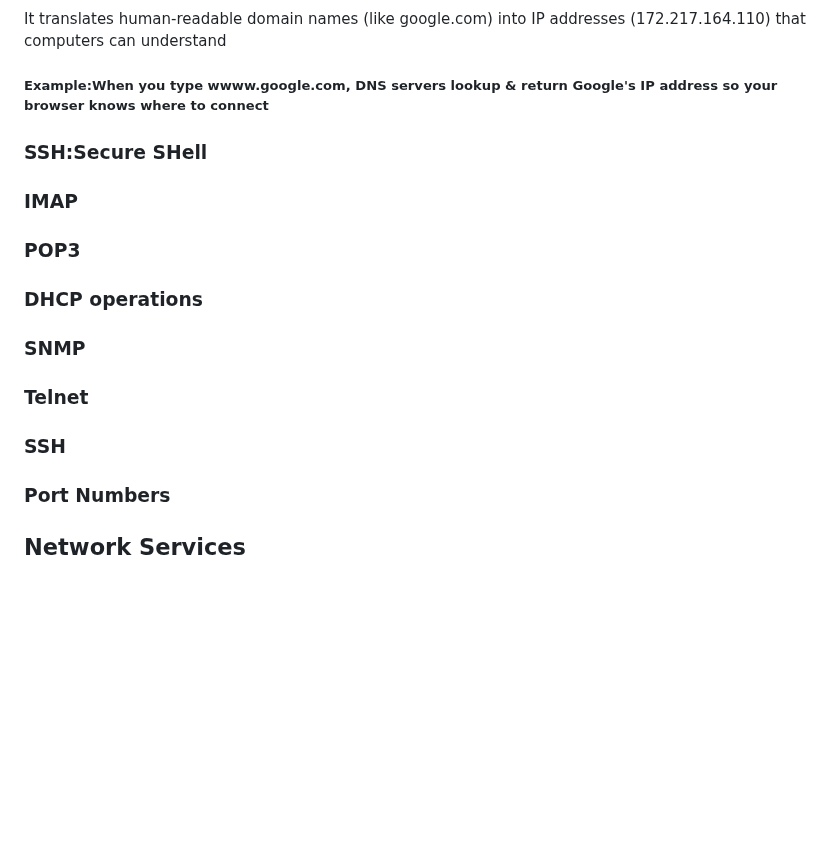
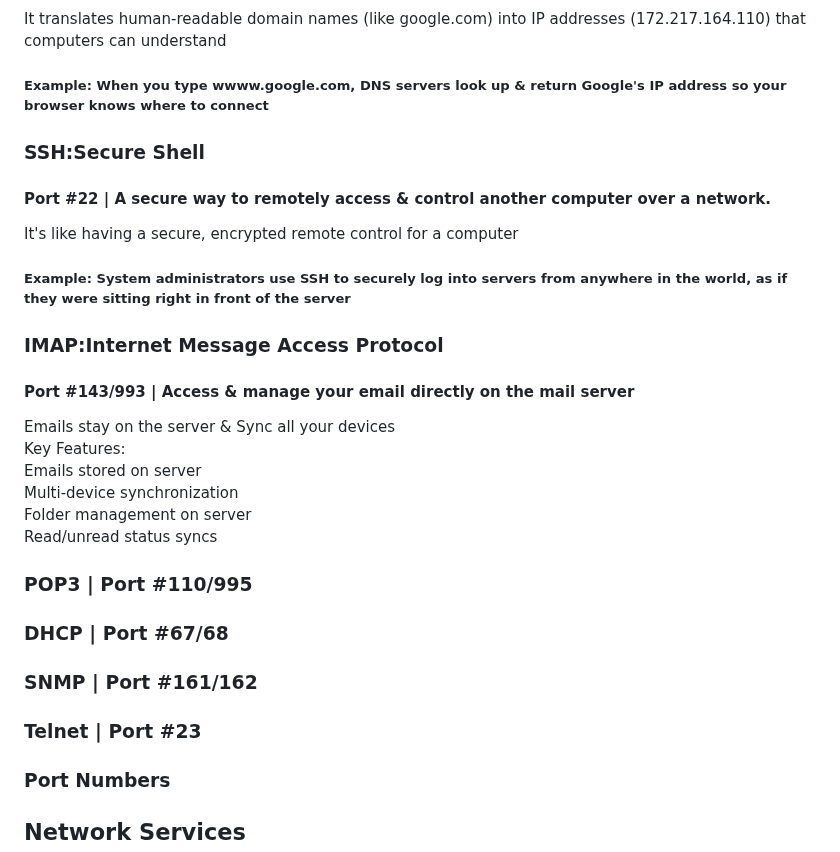
Before and after one commit to Zachc0des/Zachc0des-Portfolio, a Markdown page: Networking Study Guide.md, the part around one of its changes. GitHub-like rendering; blank space fills up the shorter version.

```diff
--- a/Networking Study Guide.md
+++ b/Networking Study Guide.md
@@ -130,12 +130,22 @@
  <p>It translates human-readable domain names (like google.com) into IP addresses (172.217.164.110) that computers can understand</p>
-   <h5>Example:When you type wwww.google.com, DNS servers lookup & return Google's IP address so your browser knows where to connect</h5>
- <h3>SSH:Secure SHell</h3>
- <h3>IMAP</h3>
- <h3>POP3</h3>
- <h3>DHCP operations</h3>
- <h3>SNMP</h3>
- <h3>Telnet</h3>
- <h3>SSH</h3>
+   <h5>Example: When you type wwww.google.com, DNS servers look up & return Google's IP address so your browser knows where to connect</h5>
+ <h3>SSH:Secure Shell  </h3>
+ <h4>Port #22 | A secure way to remotely access & control another computer over a network.</h4>
+ <P>It's like having a secure, encrypted remote control for a computer </P>
+ <h5> Example: System administrators use SSH to securely log into servers from anywhere in the world, as if they were sitting right in front of the server </h5>
+ <h3>IMAP:Internet Message Access Protocol</h3>
+ <h4>Port #143/993 | Access & manage your email directly on the mail server  </h4>
+  <p>Emails stay on the server & Sync all your devices<br>
+  Key Features:<br>
+  Emails stored on server<br>
+  Multi-device synchronization<br>
+  Folder management on  server<br>
+  Read/unread status syncs
+  </p>
+ <h3>POP3 | Port #110/995</h3>
+ <h3>DHCP | Port #67/68 </h3>
+ <h3>SNMP | Port #161/162</h3>
+ <h3>Telnet | Port #23</h3>
  <h3>Port Numbers</h3>
 
 <h2>Network Services</h2>
```
Also changed, not shown: other parts of Networking Study Guide.md (+40 -40 lines).
